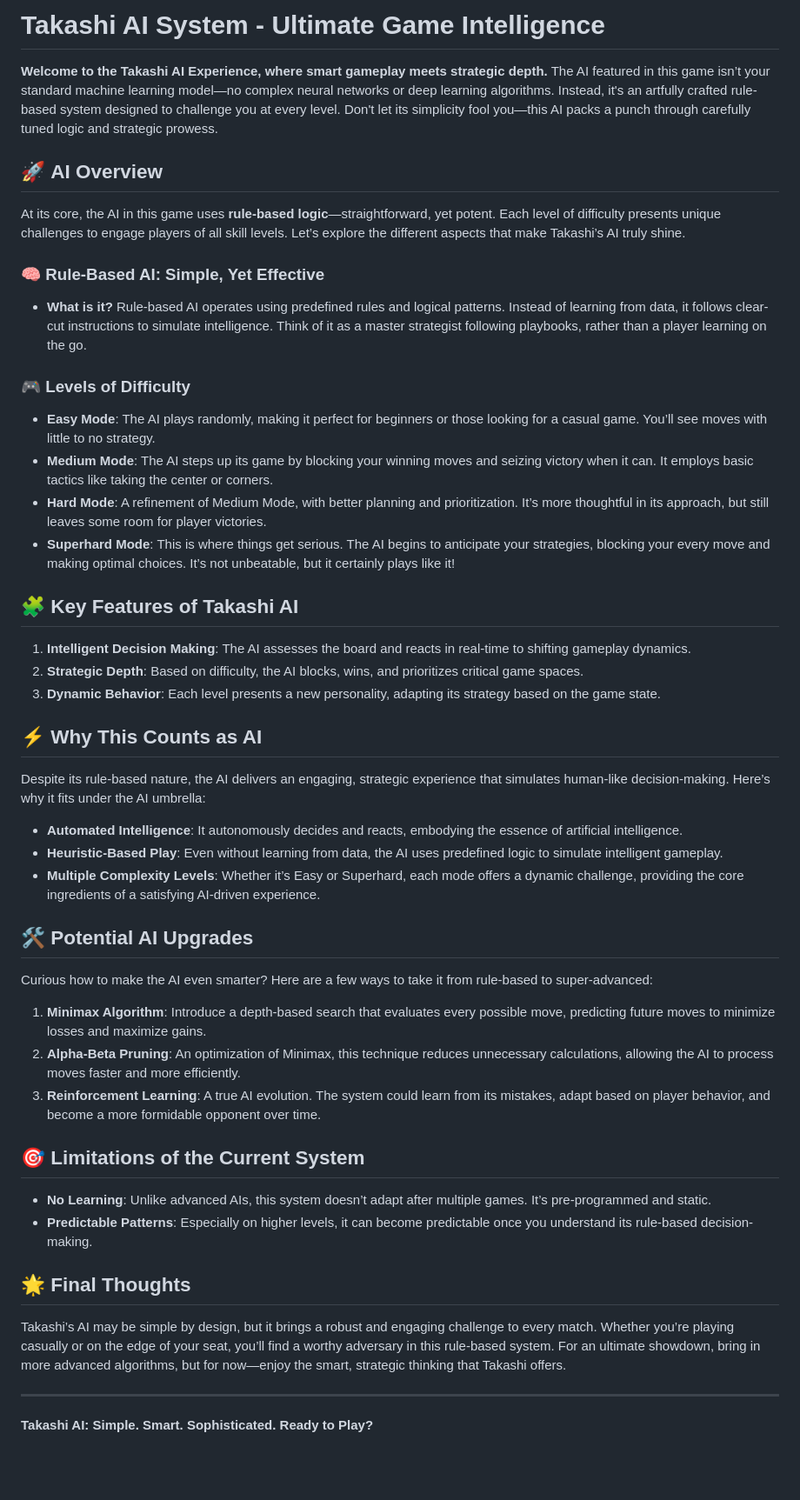
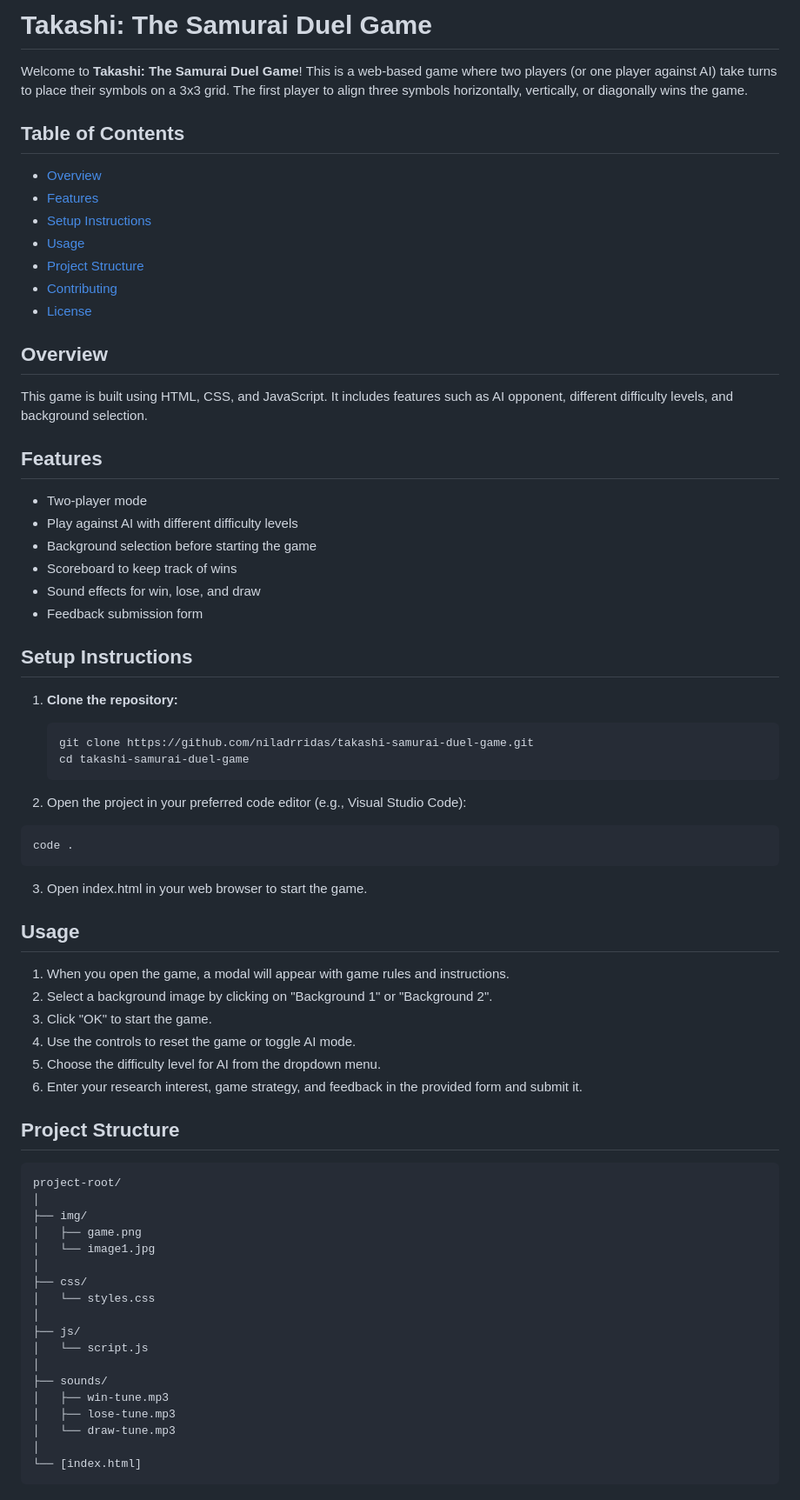
Before and after one commit to niladrridas/Takashi, a Markdown page: README.md, the part around one of its changes. Shown at 87% size. Rendered like a GitHub page; blank space fills up the shorter version.

Commit message:
initial commit

````diff
--- a/README.md
+++ b/README.md
@@ -1,44 +1,74 @@
-# Takashi AI System - Ultimate Game Intelligence
+# Takashi: The Samurai Duel Game
 
-**Welcome to the Takashi AI Experience, where smart gameplay meets strategic depth.** The AI featured in this game isn’t your standard machine learning model—no complex neural networks or deep learning algorithms. Instead, it's an artfully crafted rule-based system designed to challenge you at every level. Don't let its simplicity fool you—this AI packs a punch through carefully tuned logic and strategic prowess.
+Welcome to **Takashi: The Samurai Duel Game**! This is a web-based game where two players (or one player against AI) take turns to place their symbols on a 3x3 grid. The first player to align three symbols horizontally, vertically, or diagonally wins the game.
 
-## 🚀 **AI Overview**
+## Table of Contents
 
-At its core, the AI in this game uses **rule-based logic**—straightforward, yet potent. Each level of difficulty presents unique challenges to engage players of all skill levels. Let’s explore the different aspects that make Takashi’s AI truly shine.
+- [Overview](#overview)
+- [Features](#features)
+- [Setup Instructions](#setup-instructions)
+- [Usage](#usage)
+- [Project Structure](#project-structure)
+- [Contributing](#contributing)
+- [License](#license)
 
-### 🧠 **Rule-Based AI: Simple, Yet Effective**
-- **What is it?** Rule-based AI operates using predefined rules and logical patterns. Instead of learning from data, it follows clear-cut instructions to simulate intelligence. Think of it as a master strategist following playbooks, rather than a player learning on the go.
+## Overview
 
-### 🎮 **Levels of Difficulty**
-- **Easy Mode**: The AI plays randomly, making it perfect for beginners or those looking for a casual game. You’ll see moves with little to no strategy.
-- **Medium Mode**: The AI steps up its game by blocking your winning moves and seizing victory when it can. It employs basic tactics like taking the center or corners.
-- **Hard Mode**: A refinement of Medium Mode, with better planning and prioritization. It’s more thoughtful in its approach, but still leaves some room for player victories.
-- **Superhard Mode**: This is where things get serious. The AI begins to anticipate your strategies, blocking your every move and making optimal choices. It’s not unbeatable, but it certainly plays like it!
+This game is built using HTML, CSS, and JavaScript. It includes features such as AI opponent, different difficulty levels, and background selection.
 
-## 🧩 **Key Features of Takashi AI**
-1. **Intelligent Decision Making**: The AI assesses the board and reacts in real-time to shifting gameplay dynamics.
-2. **Strategic Depth**: Based on difficulty, the AI blocks, wins, and prioritizes critical game spaces.
-3. **Dynamic Behavior**: Each level presents a new personality, adapting its strategy based on the game state.
+## Features
 
-## ⚡ **Why This Counts as AI**
-Despite its rule-based nature, the AI delivers an engaging, strategic experience that simulates human-like decision-making. Here’s why it fits under the AI umbrella:
-- **Automated Intelligence**: It autonomously decides and reacts, embodying the essence of artificial intelligence.
-- **Heuristic-Based Play**: Even without learning from data, the AI uses predefined logic to simulate intelligent gameplay.
-- **Multiple Complexity Levels**: Whether it’s Easy or Superhard, each mode offers a dynamic challenge, providing the core ingredients of a satisfying AI-driven experience.
+- Two-player mode
+- Play against AI with different difficulty levels
+- Background selection before starting the game
+- Scoreboard to keep track of wins
+- Sound effects for win, lose, and draw
+- Feedback submission form
 
-## 🛠️ **Potential AI Upgrades**
-Curious how to make the AI even smarter? Here are a few ways to take it from rule-based to super-advanced:
-1. **Minimax Algorithm**: Introduce a depth-based search that evaluates every possible move, predicting future moves to minimize losses and maximize gains.
-2. **Alpha-Beta Pruning**: An optimization of Minimax, this technique reduces unnecessary calculations, allowing the AI to process moves faster and more efficiently.
-3. **Reinforcement Learning**: A true AI evolution. The system could learn from its mistakes, adapt based on player behavior, and become a more formidable opponent over time.
+## Setup Instructions
 
-## 🎯 **Limitations of the Current System**
-- **No Learning**: Unlike advanced AIs, this system doesn’t adapt after multiple games. It’s pre-programmed and static.
-- **Predictable Patterns**: Especially on higher levels, it can become predictable once you understand its rule-based decision-making.
+1. **Clone the repository:**
+   ```bash
+   git clone https://github.com/niladrridas/takashi-samurai-duel-game.git
+   cd takashi-samurai-duel-game
+   ```
 
-## 🌟 **Final Thoughts**
-Takashi’s AI may be simple by design, but it brings a robust and engaging challenge to every match. Whether you’re playing casually or on the edge of your seat, you’ll find a worthy adversary in this rule-based system. For an ultimate showdown, bring in more advanced algorithms, but for now—enjoy the smart, strategic thinking that Takashi offers.
+2. Open the project in your preferred code editor (e.g., Visual Studio Code):
+```
+code .
+```
 
----
+3. Open index.html in your web browser to start the game.
 
-**Takashi AI: Simple. Smart. Sophisticated. Ready to Play?**
+## Usage
+
+1. When you open the game, a modal will appear with game rules and instructions.
+2. Select a background image by clicking on "Background 1" or "Background 2".
+3. Click "OK" to start the game.
+4. Use the controls to reset the game or toggle AI mode.
+5. Choose the difficulty level for AI from the dropdown menu.
+6. Enter your research interest, game strategy, and feedback in the provided form and submit it.
+
+## Project Structure
+
+```
+project-root/
+│
+├── img/
+│   ├── game.png
+│   └── image1.jpg
+│
+├── css/
+│   └── styles.css
+│
+├── js/
+│   └── script.js
+│
+├── sounds/
+│   ├── win-tune.mp3
+│   ├── lose-tune.mp3
+│   └── draw-tune.mp3
+│
+└── [index.html]
+```
+
````
Also changed, not shown: other parts of README.md (+29 -0 lines).
